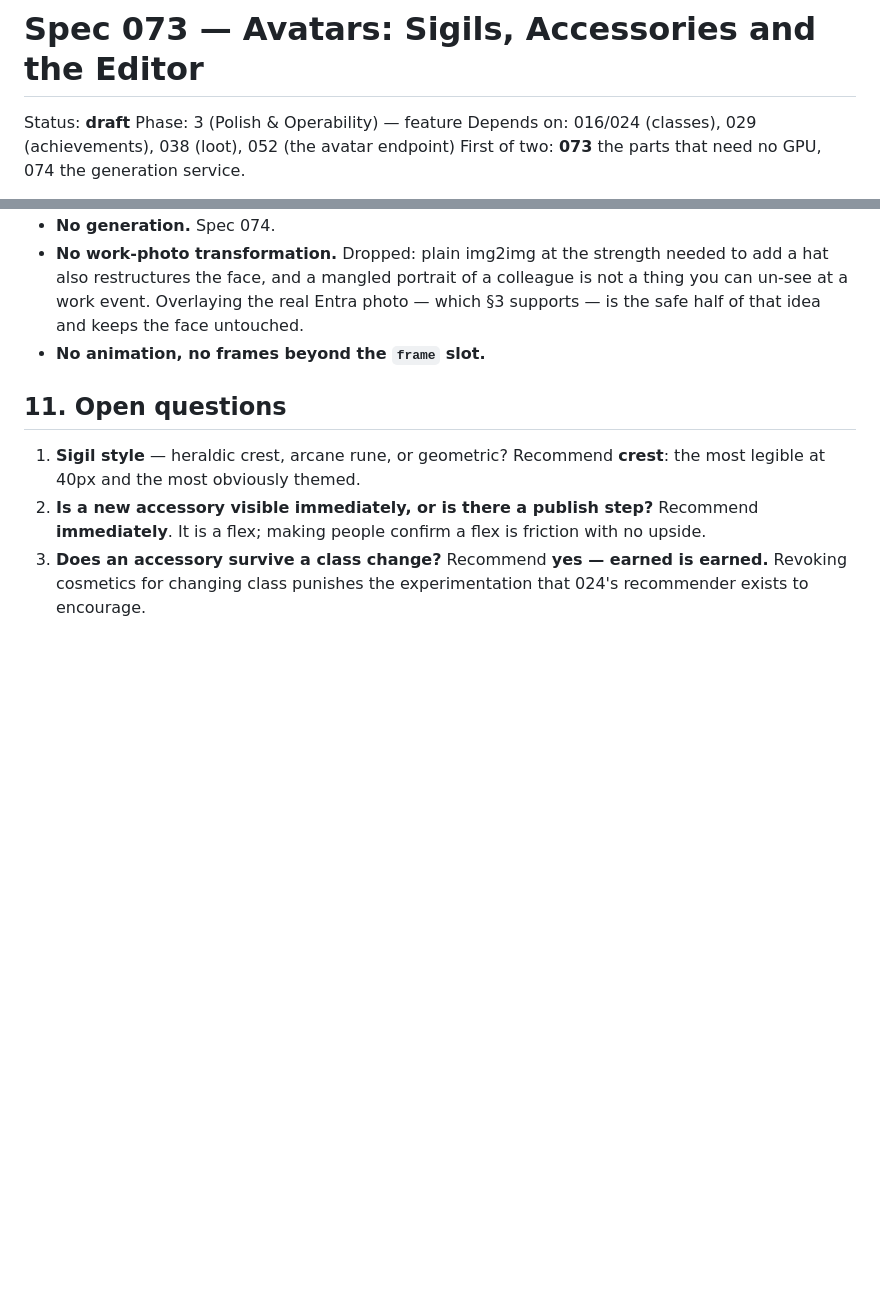
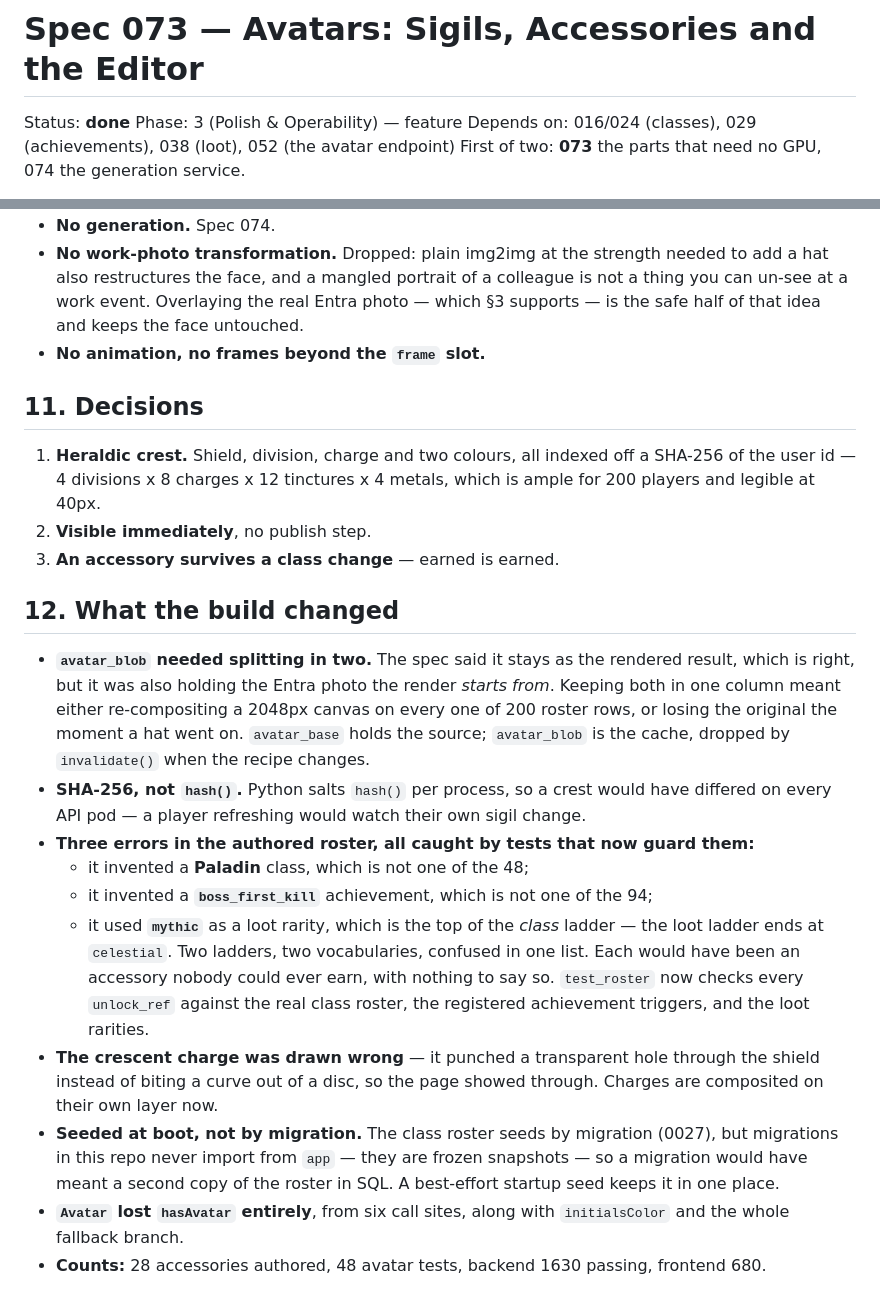
Before and after one commit to Anders-Sec/ctf, a Markdown page: specs/073-avatars-and-accessories.md, 2 parts joined by grey strips. Rendered like a GitHub page; blank space fills up the shorter version.

```diff
--- a/specs/073-avatars-and-accessories.md
+++ b/specs/073-avatars-and-accessories.md
@@ -1,6 +1,6 @@
 # Spec 073 — Avatars: Sigils, Accessories and the Editor
 
-Status: **draft**
+Status: **done**
 Phase: 3 (Polish & Operability) — feature
 Depends on: 016/024 (classes), 029 (achievements), 038 (loot), 052 (the avatar endpoint)
 First of two: **073** the parts that need no GPU, 074 the generation service.
@@ -152,13 +152,43 @@ which is one button and is much easier to add now than mid-event.
   face untouched.
 - **No animation, no frames beyond the `frame` slot.**
 
-## 11. Open questions
+## 11. Decisions
 
-1. **Sigil style** — heraldic crest, arcane rune, or geometric? Recommend
-   **crest**: the most legible at 40px and the most obviously themed.
-2. **Is a new accessory visible immediately, or is there a publish step?**
-   Recommend **immediately**. It is a flex; making people confirm a flex is
-   friction with no upside.
-3. **Does an accessory survive a class change?** Recommend **yes — earned is
-   earned.** Revoking cosmetics for changing class punishes the experimentation
-   that 024's recommender exists to encourage.
+1. **Heraldic crest.** Shield, division, charge and two colours, all indexed off
+   a SHA-256 of the user id — 4 divisions x 8 charges x 12 tinctures x 4 metals,
+   which is ample for 200 players and legible at 40px.
+2. **Visible immediately**, no publish step.
+3. **An accessory survives a class change** — earned is earned.
+
+## 12. What the build changed
+
+- **`avatar_blob` needed splitting in two.** The spec said it stays as the
+  rendered result, which is right, but it was also holding the Entra photo the
+  render *starts from*. Keeping both in one column meant either re-compositing
+  a 2048px canvas on every one of 200 roster rows, or losing the original the
+  moment a hat went on. `avatar_base` holds the source; `avatar_blob` is the
+  cache, dropped by `invalidate()` when the recipe changes.
+- **SHA-256, not `hash()`.** Python salts `hash()` per process, so a crest
+  would have differed on every API pod — a player refreshing would watch their
+  own sigil change.
+- **Three errors in the authored roster, all caught by tests that now guard
+  them:**
+  - it invented a **Paladin** class, which is not one of the 48;
+  - it invented a **`boss_first_kill`** achievement, which is not one of the 94;
+  - it used **`mythic`** as a loot rarity, which is the top of the *class*
+    ladder — the loot ladder ends at `celestial`. Two ladders, two
+    vocabularies, confused in one list.
+  Each would have been an accessory nobody could ever earn, with nothing to say
+  so. `test_roster` now checks every `unlock_ref` against the real class roster,
+  the registered achievement triggers, and the loot rarities.
+- **The crescent charge was drawn wrong** — it punched a transparent hole
+  through the shield instead of biting a curve out of a disc, so the page showed
+  through. Charges are composited on their own layer now.
+- **Seeded at boot, not by migration.** The class roster seeds by migration
+  (0027), but migrations in this repo never import from `app` — they are frozen
+  snapshots — so a migration would have meant a second copy of the roster in
+  SQL. A best-effort startup seed keeps it in one place.
+- **`Avatar` lost `hasAvatar` entirely**, from six call sites, along with
+  `initialsColor` and the whole fallback branch.
+- **Counts:** 28 accessories authored, 48 avatar tests, backend 1630 passing,
+  frontend 680.
```
Also changed, not shown: specs/074-avatar-generation.md (+42 -13 lines), specs/README.md (+2 -2 lines).
